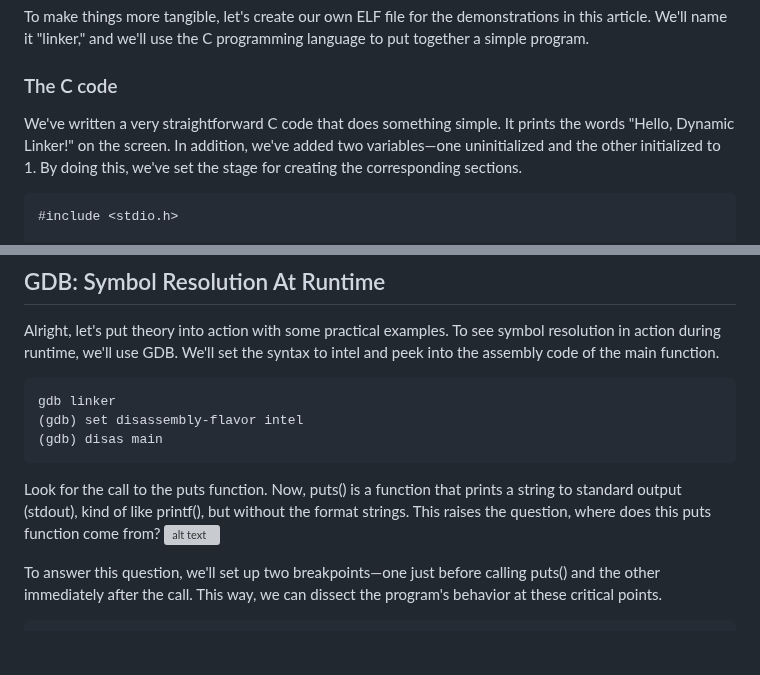
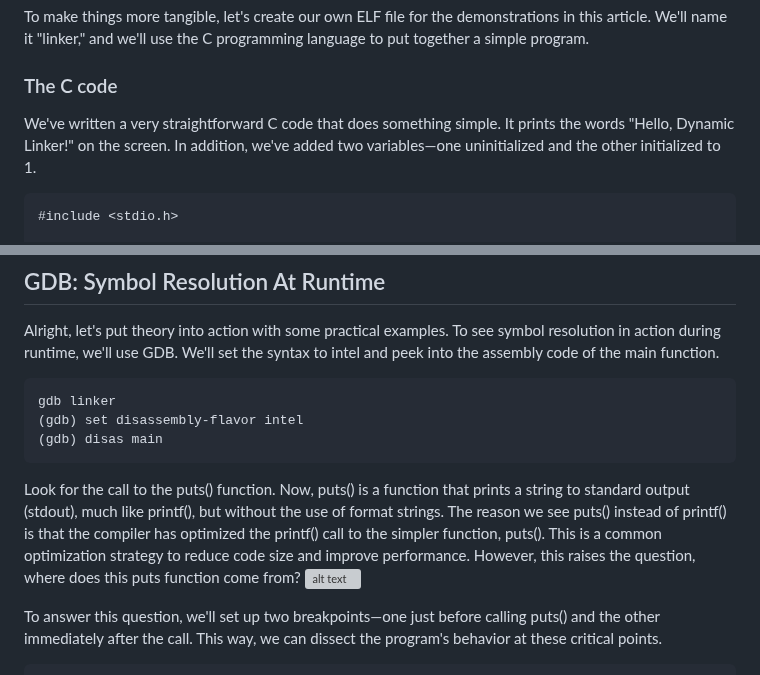
Before and after one commit to masjadaan/TechSecurityArticles, a Markdown page: Linux/dynamicLinker/dynamicLinker.md, 2 parts joined by grey strips. Rendered like a GitHub page; blank space fills up the shorter version; grey boxes are pictures that could not be loaded.

````diff
--- a/Linux/dynamicLinker/dynamicLinker.md
+++ b/Linux/dynamicLinker/dynamicLinker.md
@@ -44,7 +44,7 @@ Now, let's talk about the sections within an ELF file. These include:
 To make things more tangible, let's create our own ELF file for the demonstrations in this article. We'll name it "linker," and we'll use the C programming language to put together a simple program.
 
 ### <span style="color: #7f7fff">The C code</span>
-We've written a very straightforward C code that does something simple. It prints the words "Hello, Dynamic Linker!" on the screen. In addition, we've added two variables—one uninitialized and the other initialized to 1. By doing this, we've set the stage for creating the corresponding sections.
+We've written a very straightforward C code that does something simple. It prints the words "Hello, Dynamic Linker!" on the screen. In addition, we've added two variables—one uninitialized and the other initialized to 1.
 ```C
 #include <stdio.h>
 
@@ -150,7 +150,7 @@ gdb linker
 (gdb) disas main
 ```
 
-Look for the call to the puts function. Now, puts() is a function that prints a string to standard output (stdout), kind of like printf(), but without the format strings. This raises the question, where does this puts function come from?
+Look for the call to the puts() function. Now, puts() is a function that prints a string to standard output (stdout), much like printf(), but without the use of format strings. The reason we see puts() instead of printf() is that the compiler has optimized the printf() call to the simpler function, puts(). This is a common optimization strategy to reduce code size and improve performance. However, this raises the question, where does this puts function come from?
 ![alt text](https://github.com/masjadaan/TechSecurityArticles/blob/main/Linux/dynamicLinker/images/GDB/assembly/disasMain.png)
 
 To answer this question, we'll set up two breakpoints—one just before calling puts() and the other immediately after the call. This way, we can dissect the program's behavior at these critical points.
````
